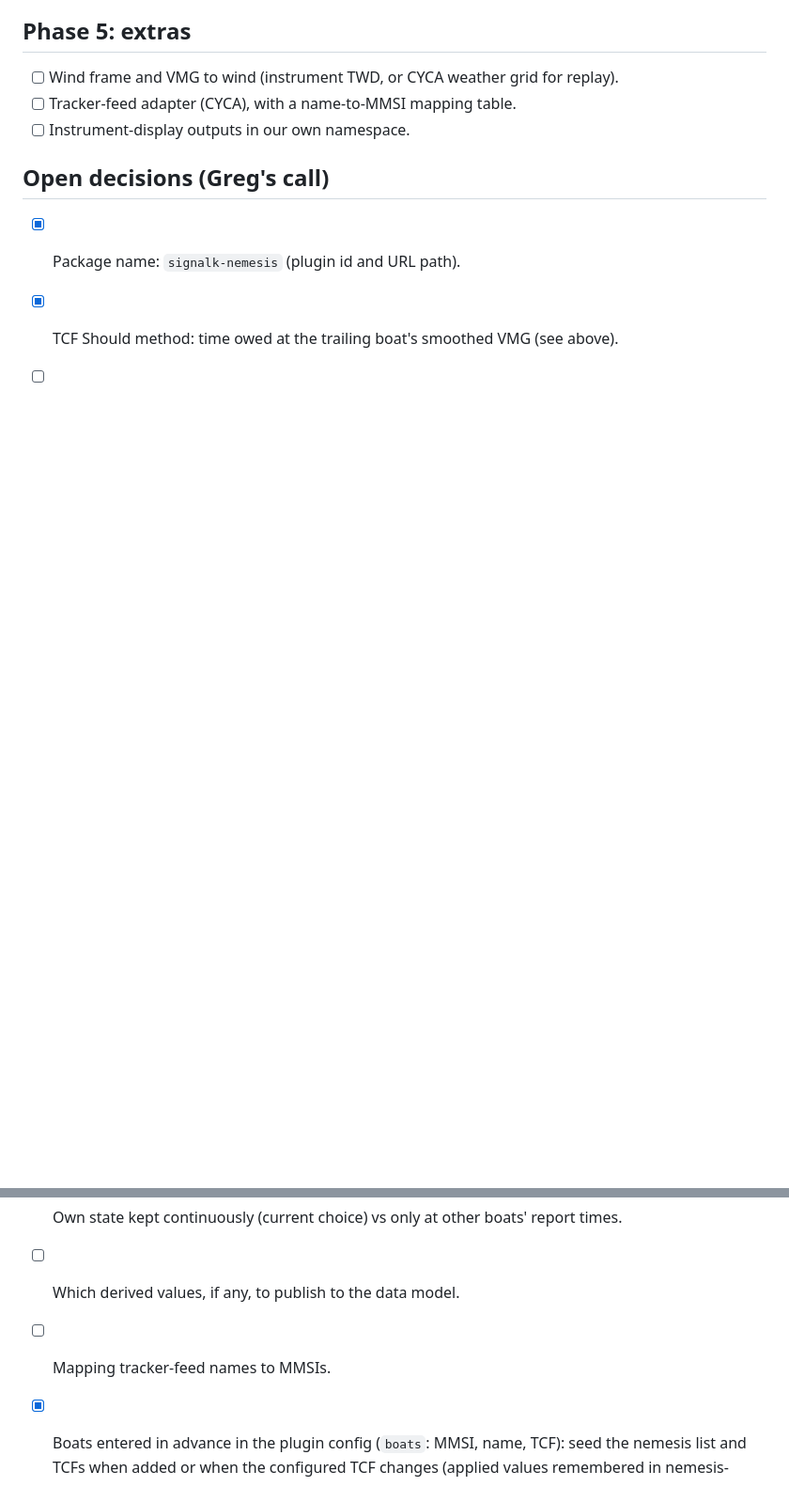
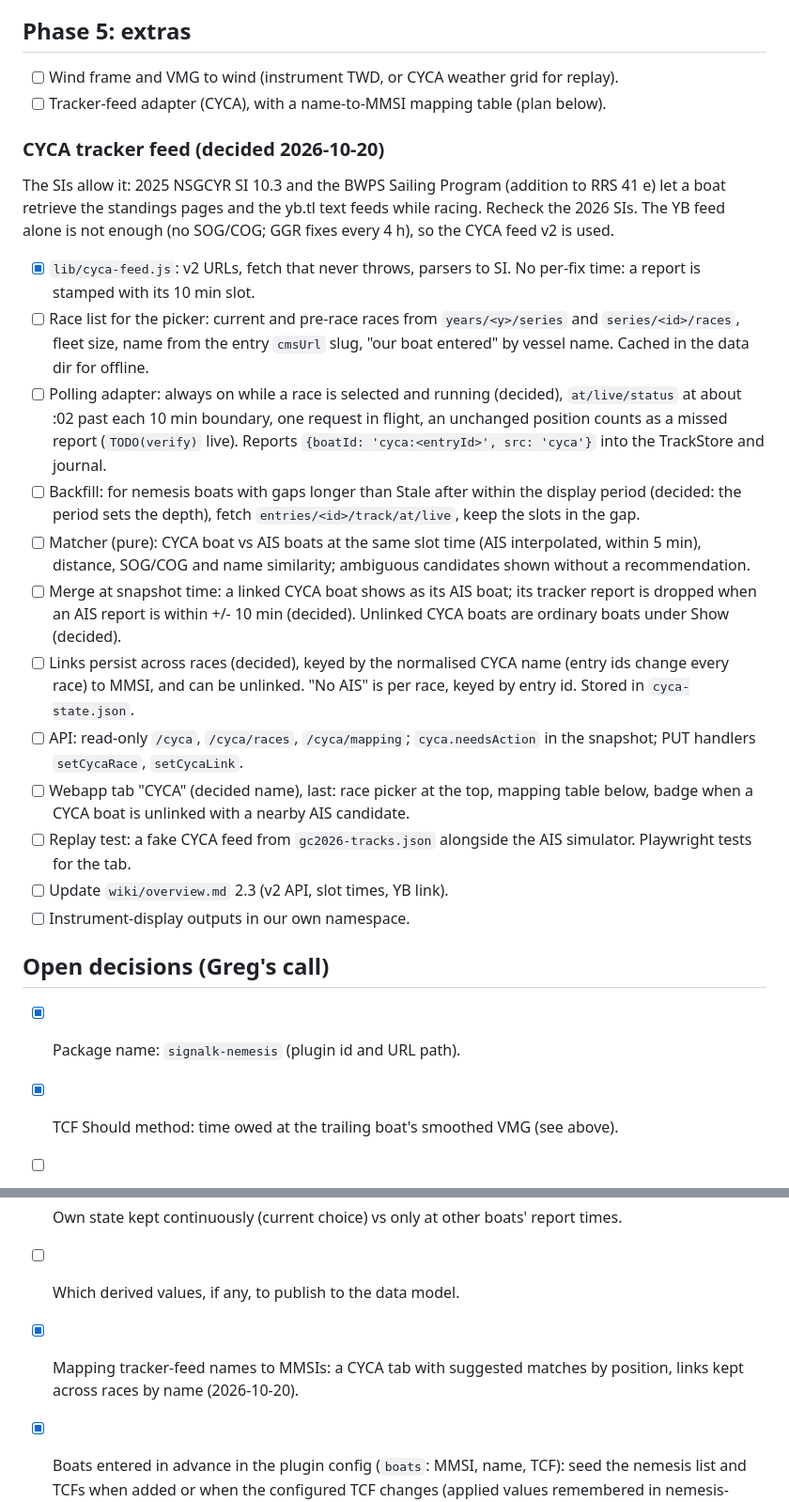
Before and after one commit to gregw/signalk-nemesis, a Markdown page: TODO.md, 2 parts joined by grey strips. Shown at 94% size. Drawn GitHub-style; blank space fills up the shorter version.

Commit message:
TODO: CYCA tracker feed plan and decisions
Co-Authored-By: Claude Opus 5.5 <noreply@anthropic.com>
Claude-Session: https://claude.ai/code/session_01RVkbyQ3P8Ek2JK6yks7CiV

```diff
--- a/TODO.md
+++ b/TODO.md
@@ -118,7 +118,23 @@ All in `public/derive.js`, pure and loaded by both the webapp and `test/derive.t
 ## Phase 5: extras
 
 - [ ] Wind frame and VMG to wind (instrument TWD, or CYCA weather grid for replay).
-- [ ] Tracker-feed adapter (CYCA), with a name-to-MMSI mapping table.
+- [ ] Tracker-feed adapter (CYCA), with a name-to-MMSI mapping table (plan below).
+
+### CYCA tracker feed (decided 2026-10-20)
+
+The SIs allow it: 2025 NSGCYR SI 10.3 and the BWPS Sailing Program (addition to RRS 41 e) let a boat retrieve the standings pages and the yb.tl text feeds while racing. Recheck the 2026 SIs. The YB feed alone is not enough (no SOG/COG; GGR fixes every 4 h), so the CYCA feed v2 is used.
+
+- [x] `lib/cyca-feed.js`: v2 URLs, fetch that never throws, parsers to SI. No per-fix time: a report is stamped with its 10 min slot.
+- [ ] Race list for the picker: current and pre-race races from `years/<y>/series` and `series/<id>/races`, fleet size, name from the entry `cmsUrl` slug, "our boat entered" by vessel name. Cached in the data dir for offline.
+- [ ] Polling adapter: always on while a race is selected and running (decided), `at/live/status` at about :02 past each 10 min boundary, one request in flight, an unchanged position counts as a missed report (`TODO(verify)` live). Reports `{boatId: 'cyca:<entryId>', src: 'cyca'}` into the TrackStore and journal.
+- [ ] Backfill: for nemesis boats with gaps longer than Stale after within the display period (decided: the period sets the depth), fetch `entries/<id>/track/at/live`, keep the slots in the gap.
+- [ ] Matcher (pure): CYCA boat vs AIS boats at the same slot time (AIS interpolated, within 5 min), distance, SOG/COG and name similarity; ambiguous candidates shown without a recommendation.
+- [ ] Merge at snapshot time: a linked CYCA boat shows as its AIS boat; its tracker report is dropped when an AIS report is within +/- 10 min (decided). Unlinked CYCA boats are ordinary boats under Show (decided).
+- [ ] Links persist across races (decided), keyed by the normalised CYCA name (entry ids change every race) to MMSI, and can be unlinked. "No AIS" is per race, keyed by entry id. Stored in `cyca-state.json`.
+- [ ] API: read-only `/cyca`, `/cyca/races`, `/cyca/mapping`; `cyca.needsAction` in the snapshot; PUT handlers `setCycaRace`, `setCycaLink`.
+- [ ] Webapp tab "CYCA" (decided name), last: race picker at the top, mapping table below, badge when a CYCA boat is unlinked with a nearby AIS candidate.
+- [ ] Replay test: a fake CYCA feed from `gc2026-tracks.json` alongside the AIS simulator. Playwright tests for the tab.
+- [ ] Update `wiki/overview.md` 2.3 (v2 API, slot times, YB link).
 - [ ] Instrument-display outputs in our own namespace.
 
 ## Open decisions (Greg's call)
@@ -127,7 +143,7 @@ All in `public/derive.js`, pure and loaded by both the webapp and `test/derive.t
 - [x] TCF Should method: time owed at the trailing boat's smoothed VMG (see above).
 - [ ] Own state kept continuously (current choice) vs only at other boats' report times.
 - [ ] Which derived values, if any, to publish to the data model.
-- [ ] Mapping tracker-feed names to MMSIs.
+- [x] Mapping tracker-feed names to MMSIs: a CYCA tab with suggested matches by position, links kept across races by name (2026-10-20).
 - [x] Boats entered in advance in the plugin config (`boats`: MMSI, name, TCF): seed the nemesis list and TCFs when added or when the configured TCF changes (applied values remembered in nemesis-state.json, so restarts keep webapp edits); configured name shown in the plugin only, AIS name in the popup.
 - [ ] Configured boats not yet heard are not listed (could show them greyed in Boats and TCF).
 - [x] Up = Course (2026-10-16): the named waypoints in order are the course; each report picks its own next mark (closest with positive instant VMC, else closest; switching allowed); Lead and VMG by distance to finish. Old Up = Course renamed COG (stored prefs migrated). North kept.
```
